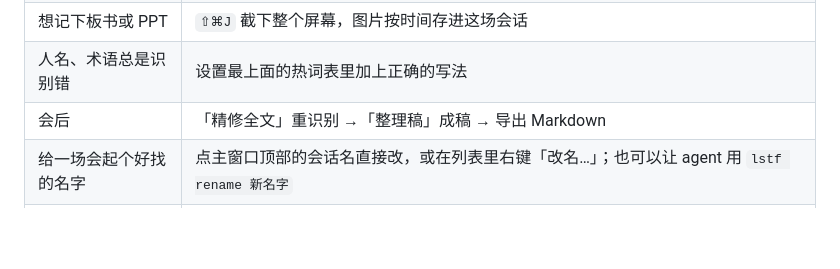
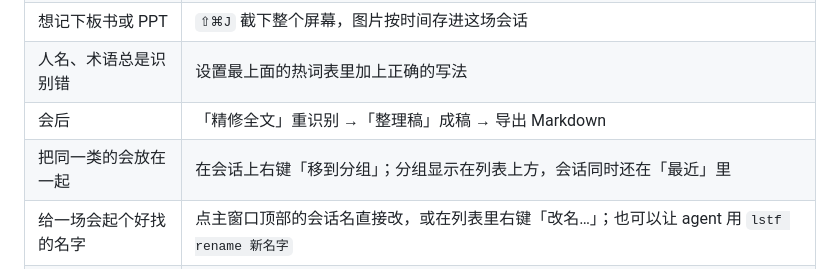
Before and after one commit to starsalwaysineyes/listenflow, a Markdown page: README.md, the part around one of its changes. GitHub-like rendering; blank space fills up the shorter version.

```diff
--- a/README.md
+++ b/README.md
@@ -171,6 +171,7 @@ flowchart LR
 | 想记下板书或 PPT | `⇧⌘J` 截下整个屏幕，图片按时间存进这场会话 |
 | 人名、术语总是识别错 | 设置最上面的热词表里加上正确的写法 |
 | 会后 | 「精修全文」重识别 →「整理稿」成稿 → 导出 Markdown |
+| 把同一类的会放在一起 | 在会话上右键「移到分组」；分组显示在列表上方，会话同时还在「最近」里 |
 | 给一场会起个好找的名字 | 点主窗口顶部的会话名直接改，或在列表里右键「改名…」；也可以让 agent 用 `lstf rename 新名字` |
 | 删掉一场不要的会话 | 在列表里右键「删除…」；文件进废纸篓，它的录音直接删除 |
 | 让 agent 来写整理稿 | 对它说「用 `lstf` 把这场会整理成稿存回去」；它读完转写，写好后用 `lstf draft write` 存进会话，「整理稿」页里就能看到 |
```
Also changed, not shown: other parts of README.md (+1 -1 lines), outputs/ListenFlow/README.md (+8 -4 lines), outputs/ListenFlow/TESTING.md (+30 -0 lines), docs/images/main-window.png, 8 other files.
